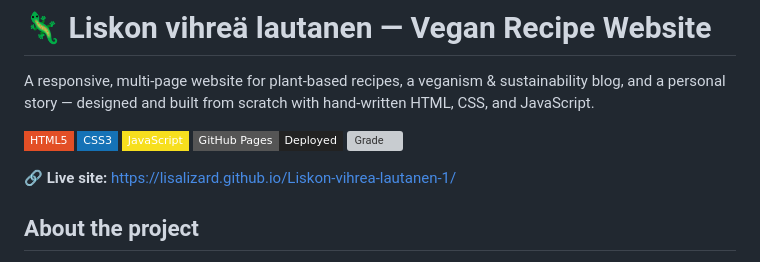
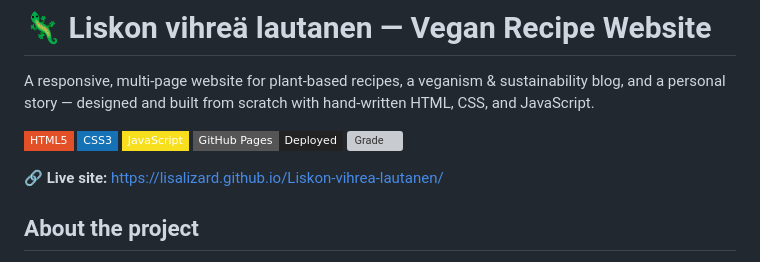
Before and after one commit to LisaLizard/Liskon-vihrea-lautanen-1, a Markdown page: README.md, the part around the change. Drawn GitHub-style; badges without logos; grey boxes are pictures that could not be loaded.

```diff
--- a/README.md
+++ b/README.md
@@ -8,7 +8,7 @@ A responsive, multi-page website for plant-based recipes, a veganism & sustainab
 ![GitHub Pages](https://img.shields.io/badge/GitHub%20Pages-Deployed-222?style=flat-square&logo=github&logoColor=white)
 ![Grade](https://img.shields.io/badge/Course%20grade-5%2F5-3B7A57?style=flat-square)
 
-**🔗 Live site:** https://lisalizard.github.io/Liskon-vihrea-lautanen-1/
+**🔗 Live site:** https://lisalizard.github.io/Liskon-vihrea-lautanen/
 
 
 ## About the project
```
